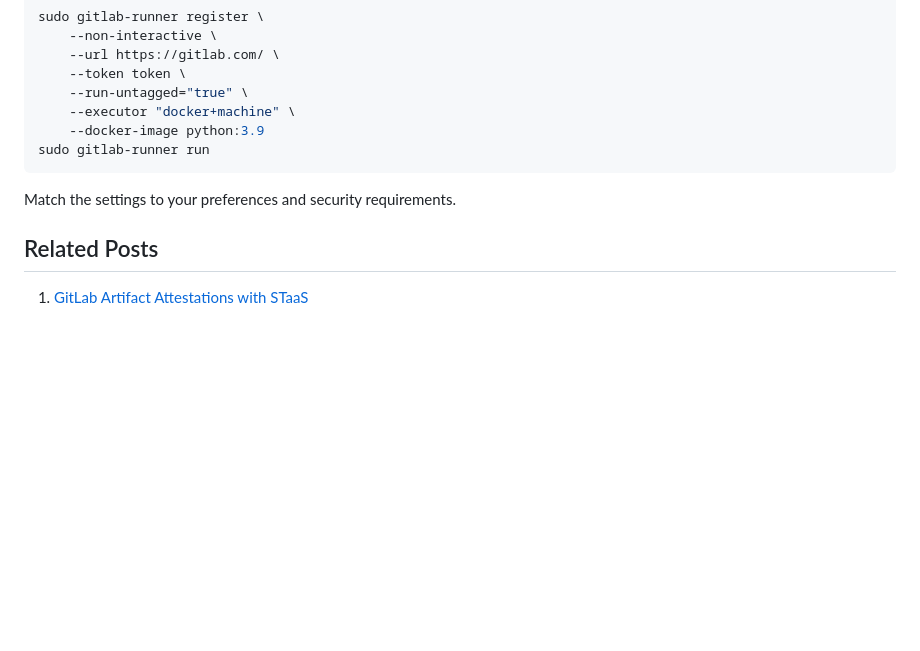
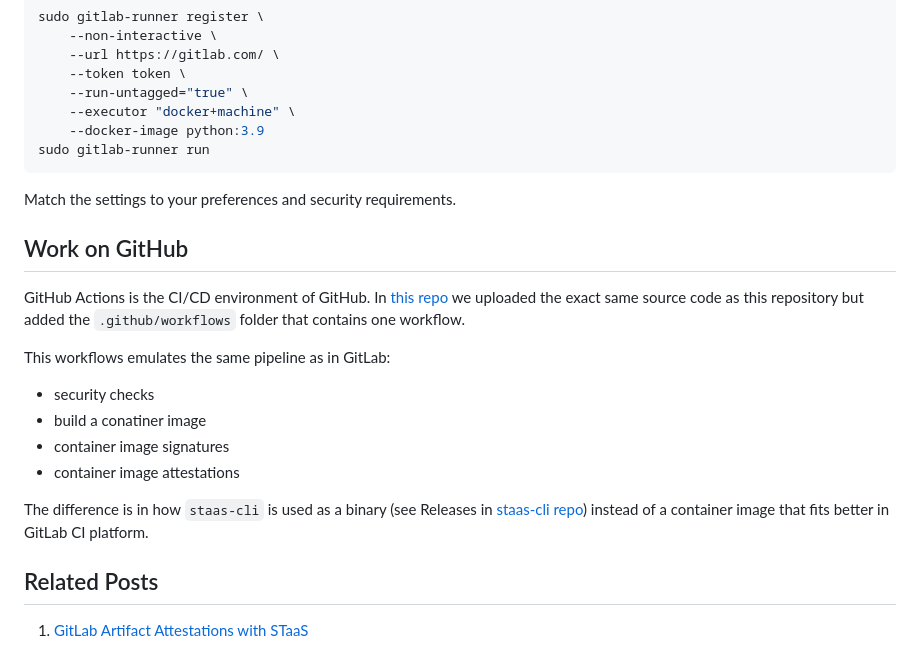
Before and after one commit to excid-io/seccon-dev, a Markdown page: README.md, the part around the change printed below. GitHub-like rendering; blank space fills up the shorter version.

Commit message:
readme update github

```diff
--- a/README.md
+++ b/README.md
@@ -126,6 +126,18 @@ sudo gitlab-runner run
 
 Match the settings to your preferences and security requirements.
 
+## Work on GitHub
+
+GitHub Actions is the CI/CD environment of GitHub. In [this repo](https://github.com/excid-io/seccon-dev) we uploaded the exact same source code as this repository but added the `.github/workflows` folder that contains one workflow.
+
+This workflows emulates the same pipeline as in GitLab:
+- security checks
+- build a conatiner image
+- container image signatures
+- container image attestations
+
+The difference is in how `staas-cli` is used as a binary (see Releases in [staas-cli repo](https://github.com/excid-io/staas-cli/releases)) instead of a container image that fits better in GitLab CI platform.
+
 ## Related Posts
 
 1. [GitLab Artifact Attestations with STaaS](https://medium.com/@excid/gitlab-artifact-attestations-with-staas-809b4fb5a9fc)
```
Also changed, not shown: other parts of README.md (+2 -2 lines).
